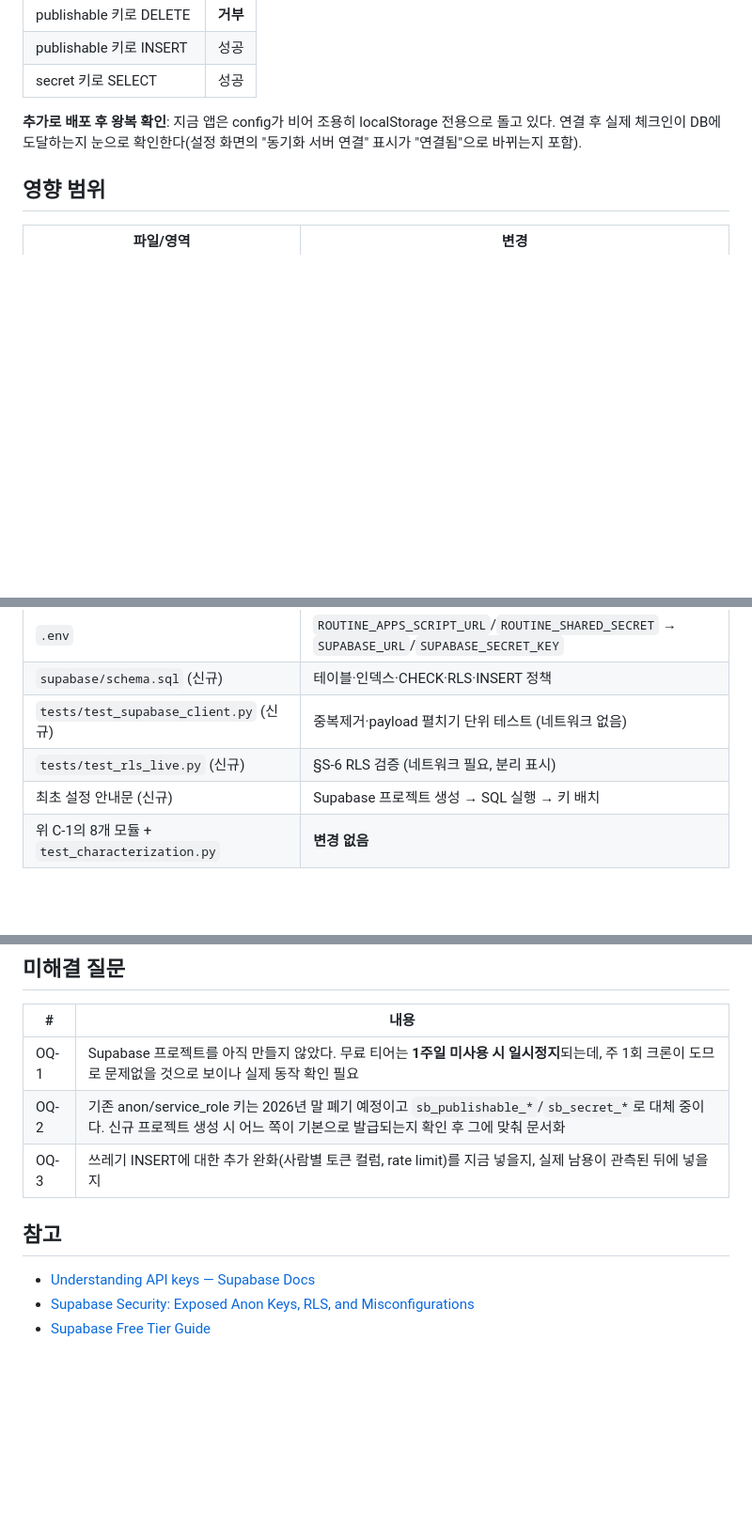
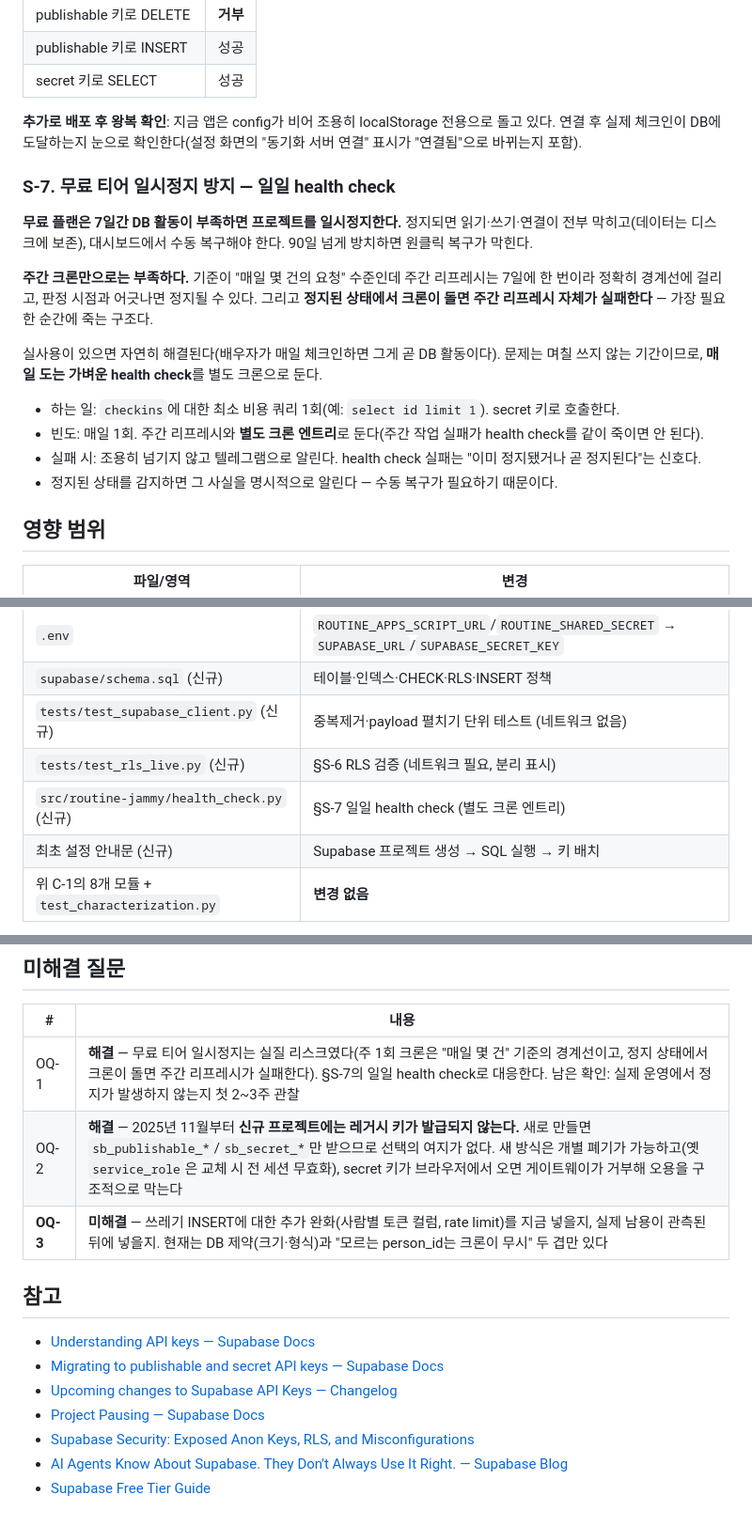
Before and after one commit to eldanscript/routine-jammy, a Markdown page: specs/2026-07-31-supabase-storage-design.md, 3 parts joined by grey strips. Shown at 94% size. Drawn GitHub-style; blank space fills up the shorter version.

Commit message:
docs: add daily health check to the Supabase design, resolve two open questions
Free-tier pausing turned out to be a real risk, not the non-issue the spec
first assumed. The threshold is roughly a few requests per day over a week,
so a once-weekly cron sits exactly on the line - and if the project does
pause, the weekly refresh is what fails, which is the worst moment for it.
Real usage prevents this on its own (a daily check-in is database activity),
so the gap is only quiet stretches. Covered by a separate daily health-check
cron that alerts on failure rather than passing silently, since a failure
means the project is paused or about to be.

Key-type question resolved by the migration timeline: new projects have not
been issued legacy keys since November 2025, so there is no choice to make.
The new keys are also better operationally - they revoke individually
instead of invalidating every session, and the gateway rejects a secret key
arriving from a browser, which structurally blocks the most common Supabase
mistake.

Added sources for both, plus Supabase's own writeup on agents knowing the
product but routinely skipping RLS - the same failure this design's
verification step exists to catch.

```diff
--- a/specs/2026-07-31-supabase-storage-design.md
+++ b/specs/2026-07-31-supabase-storage-design.md
@@ -186,6 +186,26 @@ RLS가 유일한 보안 경계이므로, "정책을 안 만들어서 막힌다"
 연결 후 실제 체크인이 DB에 도달하는지 눈으로 확인한다(설정 화면의 "동기화 서버 연결" 표시가
 "연결됨"으로 바뀌는지 포함).
 
+### S-7. 무료 티어 일시정지 방지 — 일일 health check
+
+**무료 플랜은 7일간 DB 활동이 부족하면 프로젝트를 일시정지한다.** 정지되면 읽기·쓰기·연결이
+전부 막히고(데이터는 디스크에 보존), 대시보드에서 수동 복구해야 한다. 90일 넘게 방치하면
+원클릭 복구가 막힌다.
+
+**주간 크론만으로는 부족하다.** 기준이 "매일 몇 건의 요청" 수준인데 주간 리프레시는 7일에 한
+번이라 정확히 경계선에 걸리고, 판정 시점과 어긋나면 정지될 수 있다. 그리고 **정지된 상태에서
+크론이 돌면 주간 리프레시 자체가 실패한다** — 가장 필요한 순간에 죽는 구조다.
+
+실사용이 있으면 자연히 해결된다(배우자가 매일 체크인하면 그게 곧 DB 활동이다). 문제는 며칠
+쓰지 않는 기간이므로, **매일 도는 가벼운 health check**를 별도 크론으로 둔다.
+
+- 하는 일: `checkins`에 대한 최소 비용 쿼리 1회(예: `select id limit 1`). secret 키로 호출한다.
+- 빈도: 매일 1회. 주간 리프레시와 **별도 크론 엔트리**로 둔다(주간 작업 실패가 health check를
+  같이 죽이면 안 된다).
+- 실패 시: 조용히 넘기지 않고 텔레그램으로 알린다. health check 실패는 "이미 정지됐거나
+  곧 정지된다"는 신호다.
+- 정지된 상태를 감지하면 그 사실을 명시적으로 알린다 — 수동 복구가 필요하기 때문이다.
+
 ## 영향 범위
 
 | 파일/영역 | 변경 |
@@ -200,6 +220,7 @@ RLS가 유일한 보안 경계이므로, "정책을 안 만들어서 막힌다"
 | `supabase/schema.sql` (신규) | 테이블·인덱스·CHECK·RLS·INSERT 정책 |
 | `tests/test_supabase_client.py` (신규) | 중복제거·payload 펼치기 단위 테스트 (네트워크 없음) |
 | `tests/test_rls_live.py` (신규) | §S-6 RLS 검증 (네트워크 필요, 분리 표시) |
+| `src/routine-jammy/health_check.py` (신규) | §S-7 일일 health check (별도 크론 엔트리) |
 | 최초 설정 안내문 (신규) | Supabase 프로젝트 생성 → SQL 실행 → 키 배치 |
 | 위 C-1의 8개 모듈 + `test_characterization.py` | **변경 없음** |
 
@@ -228,12 +249,16 @@ payload를 먼저 펼치고 코어 필드를 나중에 씌우는 순서가 중
 
 | # | 내용 |
 |---|---|
-| OQ-1 | Supabase 프로젝트를 아직 만들지 않았다. 무료 티어는 **1주일 미사용 시 일시정지**되는데, 주 1회 크론이 도므로 문제없을 것으로 보이나 실제 동작 확인 필요 |
-| OQ-2 | 기존 anon/service_role 키는 2026년 말 폐기 예정이고 `sb_publishable_*`/`sb_secret_*`로 대체 중이다. 신규 프로젝트 생성 시 어느 쪽이 기본으로 발급되는지 확인 후 그에 맞춰 문서화 |
-| OQ-3 | 쓰레기 INSERT에 대한 추가 완화(사람별 토큰 컬럼, rate limit)를 지금 넣을지, 실제 남용이 관측된 뒤에 넣을지 |
+| OQ-1 | **해결** — 무료 티어 일시정지는 실질 리스크였다(주 1회 크론은 "매일 몇 건" 기준의 경계선이고, 정지 상태에서 크론이 돌면 주간 리프레시가 실패한다). §S-7의 일일 health check로 대응한다. 남은 확인: 실제 운영에서 정지가 발생하지 않는지 첫 2~3주 관찰 |
+| OQ-2 | **해결** — 2025년 11월부터 **신규 프로젝트에는 레거시 키가 발급되지 않는다.** 새로 만들면 `sb_publishable_*`/`sb_secret_*`만 받으므로 선택의 여지가 없다. 새 방식은 개별 폐기가 가능하고(옛 `service_role`은 교체 시 전 세션 무효화), secret 키가 브라우저에서 오면 게이트웨이가 거부해 오용을 구조적으로 막는다 |
+| **OQ-3** | **미해결** — 쓰레기 INSERT에 대한 추가 완화(사람별 토큰 컬럼, rate limit)를 지금 넣을지, 실제 남용이 관측된 뒤에 넣을지. 현재는 DB 제약(크기·형식)과 "모르는 person_id는 크론이 무시" 두 겹만 있다 |
 
 ## 참고
 
 - [Understanding API keys — Supabase Docs](https://supabase.com/docs/guides/getting-started/api-keys)
+- [Migrating to publishable and secret API keys — Supabase Docs](https://supabase.com/docs/guides/getting-started/migrating-to-new-api-keys)
+- [Upcoming changes to Supabase API Keys — Changelog](https://supabase.com/changelog/29260-upcoming-changes-to-supabase-api-keys)
+- [Project Pausing — Supabase Docs](https://supabase.com/docs/guides/platform/free-project-pausing)
 - [Supabase Security: Exposed Anon Keys, RLS, and Misconfigurations](https://www.stingrai.io/blog/supabase-powerful-but-one-misconfiguration-away-from-disaster)
+- [AI Agents Know About Supabase. They Don't Always Use It Right. — Supabase Blog](https://supabase.com/blog/supabase-agent-skills)
 - [Supabase Free Tier Guide](https://infrafree.dev/en-us/provider/supabase)
```
